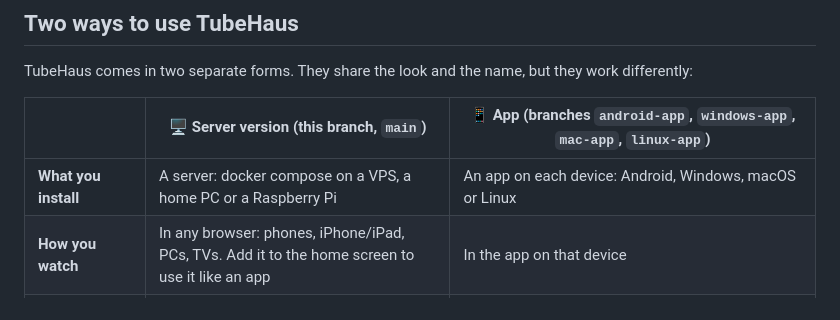
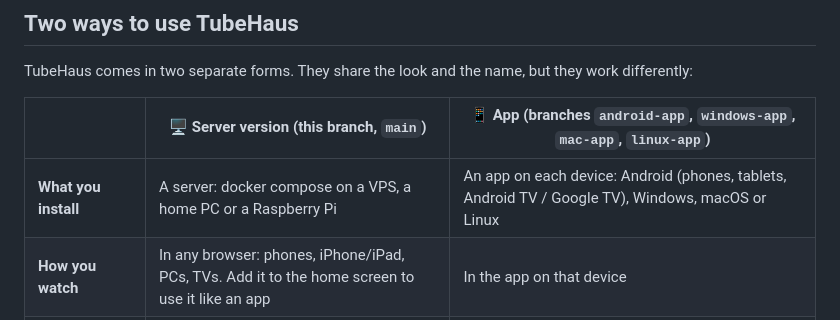
Before and after one commit to Aaqibhafeezkhan/tubehaus, a Markdown page: README.md, the part around one of its changes. Drawn GitHub-style.

```diff
--- a/README.md
+++ b/README.md
@@ -20,7 +20,7 @@ TubeHaus comes in two separate forms. They share the look and the name, but they
 
 | | 🖥️ **Server version** (this branch, `main`) | 📱 **App** (branches `android-app`, `windows-app`, `mac-app`, `linux-app`) |
 |---|---|---|
-| **What you install** | A server: docker compose on a VPS, a home PC or a Raspberry Pi | An app on each device: Android, Windows, macOS or Linux |
+| **What you install** | A server: docker compose on a VPS, a home PC or a Raspberry Pi | An app on each device: Android (phones, tablets, Android TV / Google TV), Windows, macOS or Linux |
 | **How you watch** | In any browser: phones, iPhone/iPad, PCs, TVs. Add it to the home screen to use it like an app | In the app on that device |
 | **Who talks to YouTube** | Your server, through Invidious and Cloudflare WARP. Your devices only ever talk to your server | The device itself, with the app's own YouTube engine. No Invidious and no TubeHaus server in between |
 | **What YouTube sees** | A Cloudflare WARP address, not your home or your device | Your device's own internet address, like any YouTube app |
```
Also changed, not shown: other parts of README.md (+1 -1 lines), CHANGELOG.md (+8 -0 lines), README.ko.md (+2 -2 lines).
